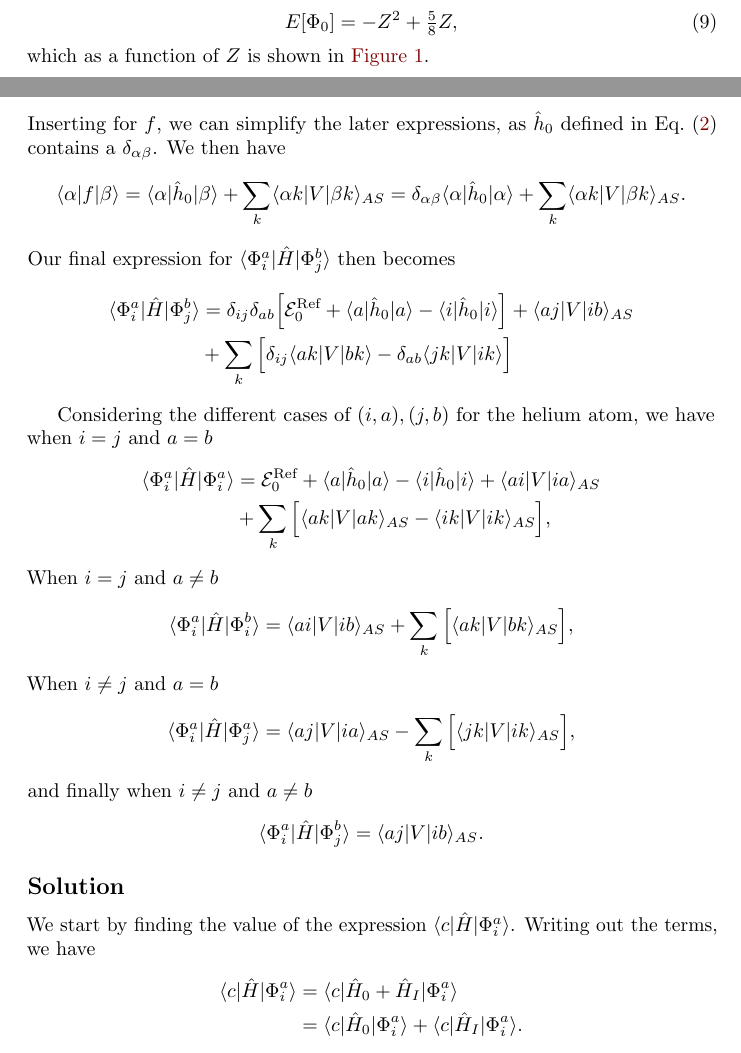
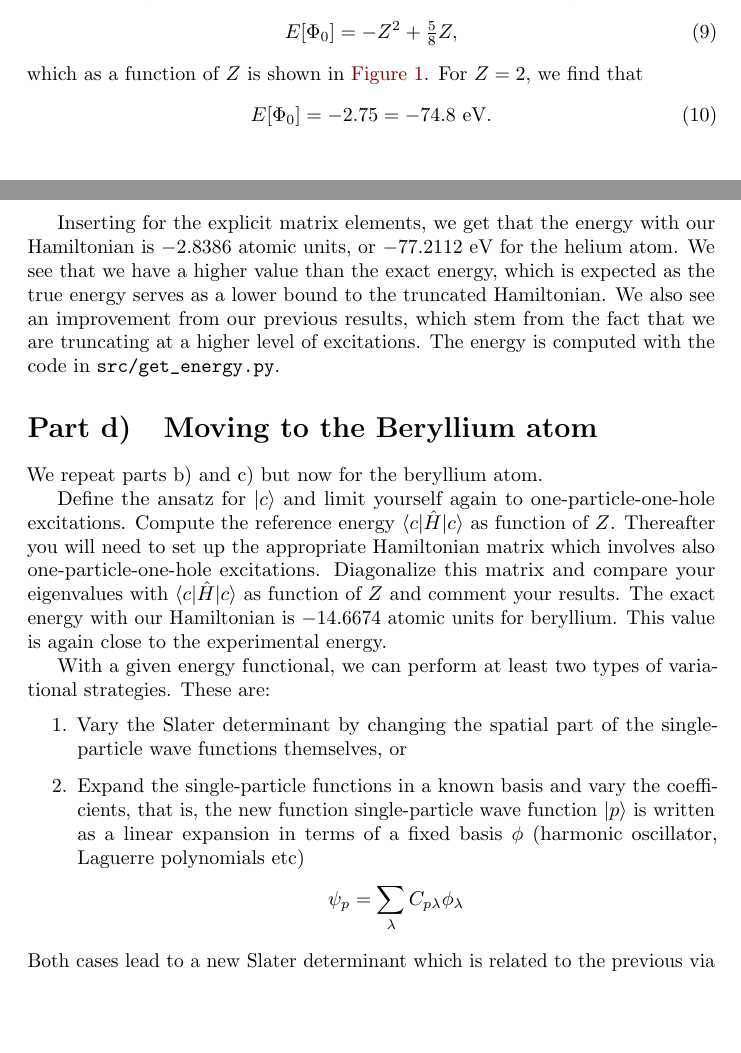
Before and after one commit to augustfe/FYS4480, a LaTeX document (midterm1/main.tex, which reads midterm1/sections/b_new.tex, midterm1/sections/c_new.tex, midterm1/sections/d.tex): two parts of pages 5 and 9 of 12 before the commit and two parts of pages 6 and 9 of 9 after it, joined at a grey line, cut so that both start at the same text, the shorter picture padded with empty space. Compiled offline with pdfLaTeX.

Commit message:
Finished C

```diff
--- a/midterm1/main.tex
+++ b/midterm1/main.tex
@@ -118,6 +118,9 @@ This means that if we excite one or two particles from the ground state, the spi
 % \input{sections/b.tex}
 \input{sections/b_new.tex}
 \section{Limiting ourselves to one-particle-one excitations}
-\input{sections/c.tex}
+\input{sections/c_new.tex}
+
+\section{Moving to the Beryllium atom}
+\input{sections/d.tex}
 
 \end{document} % chktex 17
--- a/midterm1/sections/b_new.tex
+++ b/midterm1/sections/b_new.tex
@@ -120,6 +120,10 @@ Combining this, we find that the expectation value of the ground state is
     E[\Phi_0] = -Z^2 + \tfrac{5}{8}Z,
 \end{equation}
 which as a function of $Z$ is shown in \autoref{fig:energy}.
+For $Z = 2$, we find that
+\begin{equation}
+    E[\Phi_0] = -2.75 = -74.8 \ \text{eV}.
+\end{equation}
 
 \begin{figure}[ht]
     \centering
--- a/midterm1/sections/c_new.tex
+++ b/midterm1/sections/c_new.tex
@@ -152,31 +170,36 @@ We have thus shown that
 \begin{equation}
     \expval{\Phi_i^a}{\hat{H}}{\Phi_{j}^{b}} = \delta_{ij} \delta_{ab} \mathcal{E}_0^{\text{Ref}} + \expval{a}{f}{b} \delta_{ij} - \expval{j}{f}{i} \delta_{ab} + \expval{aj}{V}{ib}_{AS}.
 \end{equation}
-Inserting for $f$, we can simplify the later expressions, as $\hat{h}_0$ defined in Eq.~\eqref{eq:onebody} contains a $\delta_{\alpha \beta}$.
-We then have
-\begin{equation*}
-    \expval{\alpha}{f}{\beta} = \expval{\alpha}{\hat{h}_0}{\beta} + \sum_{k} \expval{\alpha k}{V}{\beta k}_{AS} = \delta_{\alpha \beta} \expval{\alpha}{\hat{h}_0}{\alpha} + \sum_{k} \expval{\alpha k}{V}{\beta k}_{AS}.
-\end{equation*}
-Our final expression for $\expval{\Phi_i^a}{\hat{H}}{\Phi_{j}^{b}}$ then becomes
-\begin{align*}
-    \expval{\Phi_i^a}{\hat{H}}{\Phi_{j}^{b}} &= \delta_{ij} \delta_{ab} \Big[ \mathcal{E}_0^{\text{Ref}} + \expval{a}{\hat{h}_0}{a}  - \expval{i}{\hat{h}_0}{i} \Big] + \expval{aj}{V}{ib}_{AS} \\
-    &+ \sum_{k} \Big[ \delta_{ij} \expval{ak}{V}{bk} - \delta_{ab} \expval{jk}{V}{ik} \Big]
-\end{align*}
+% Inserting for $f$, we can simplify the later expressions, as $\hat{h}_0$ defined in Eq.~\eqref{eq:onebody} contains a $\delta_{\alpha \beta}$.
+% We then have
+% \begin{equation*}
+%     \expval{\alpha}{f}{\beta} = \expval{\alpha}{\hat{h}_0}{\beta} + \sum_{k} \expval{\alpha k}{V}{\beta k}_{AS} = \delta_{\alpha \beta} \expval{\alpha}{\hat{h}_0}{\alpha} + \sum_{k} \expval{\alpha k}{V}{\beta k}_{AS}.
+% \end{equation*}
+% Our final expression for $\expval{\Phi_i^a}{\hat{H}}{\Phi_{j}^{b}}$ then becomes
+% \begin{align*}
+%     \expval{\Phi_i^a}{\hat{H}}{\Phi_{j}^{b}} &= \delta_{ij} \delta_{ab} \Big[ \mathcal{E}_0^{\text{Ref}} + \expval{a}{\hat{h}_0}{a}  - \expval{i}{\hat{h}_0}{i} \Big] + \expval{aj}{V}{ib}_{AS} \\
+%     &+ \sum_{k} \Big[ \delta_{ij} \expval{ak}{V}{bk} - \delta_{ab} \expval{jk}{V}{ik} \Big]
+% \end{align*}
 
-Considering the different cases of $(i, a), (j, b)$ for the helium atom, we have when $i = j$ and $a = b$
-\begin{align*}
-    \expval{\Phi_i^a}{\hat{H}}{\Phi_i^a} &= \mathcal{E}_0^{\text{Ref}} + \expval{a}{\hat{h}_0}{a} - \expval{i}{\hat{h}_0}{i} + \expval{ai}{V}{ia}_{AS}  \\
-    &+ \sum_{k} \Big[ \expval{ak}{V}{ak}_{AS} - \expval{ik}{V}{ik}_{AS} \Big],
-\end{align*}
-When $i = j$ and $a \neq b$
-\begin{equation*}
-    \expval{\Phi_i^a}{\hat{H}}{\Phi_i^b} = \expval{ai}{V}{ib}_{AS} + \sum_k \Big[ \expval{ak}{V}{bk}_{AS} \Big],
-\end{equation*}
-When $i \neq j$ and $a = b$
-\begin{equation*}
-    \expval{\Phi_i^a}{\hat{H}}{\Phi_j^a} = \expval{aj}{V}{ia}_{AS} - \sum_k \Big[ \expval{jk}{V}{ik}_{AS} \Big],
-\end{equation*}
-and finally when $i \neq j$ and $a \neq b$
-\begin{equation*}
-    \expval{\Phi_i^a}{\hat{H}}{\Phi_j^b} = \expval{aj}{V}{ib}_{AS}.
-\end{equation*}
+% Considering the different cases of $(i, a), (j, b)$ for the helium atom, we have when $i = j$ and $a = b$
+% \begin{align*}
+%     \expval{\Phi_i^a}{\hat{H}}{\Phi_i^a} &= \mathcal{E}_0^{\text{Ref}} + \expval{a}{\hat{h}_0}{a} - \expval{i}{\hat{h}_0}{i} + \expval{ai}{V}{ia}_{AS}  \\
+%     &+ \sum_{k} \Big[ \expval{ak}{V}{ak}_{AS} - \expval{ik}{V}{ik}_{AS} \Big],
+% \end{align*}
+% When $i = j$ and $a \neq b$
+% \begin{equation*}
+%     \expval{\Phi_i^a}{\hat{H}}{\Phi_i^b} = \expval{ai}{V}{ib}_{AS} + \sum_k \Big[ \expval{ak}{V}{bk}_{AS} \Big],
+% \end{equation*}
+% When $i \neq j$ and $a = b$
+% \begin{equation*}
+%     \expval{\Phi_i^a}{\hat{H}}{\Phi_j^a} = \expval{aj}{V}{ia}_{AS} - \sum_k \Big[ \expval{jk}{V}{ik}_{AS} \Big],
+% \end{equation*}
+% and finally when $i \neq j$ and $a \neq b$
+% \begin{equation*}
+%     \expval{\Phi_i^a}{\hat{H}}{\Phi_j^b} = \expval{aj}{V}{ib}_{AS}.
+% \end{equation*}
+
+Inserting for the explicit matrix elements, we get that the energy with our Hamiltonian is $-2.8386$ atomic units, or $-77.2112 \ \text{eV}$ for the helium atom.
+We see that we have a higher value than the exact energy, which is expected as the true energy serves as a lower bound to the truncated Hamiltonian.
+We also see an improvement from our previous results, which stem from the fact that we are truncating at a higher level of excitations.
+The energy is computed with the code in \verb|src/get_energy.py|.
--- /dev/null
+++ b/midterm1/sections/d.tex
@@ -0,0 +1,20 @@
+We repeat parts b) and c) but now for the beryllium atom. % chktex 10 % tex-fmt: skip
+
+Define the ansatz for $\ket{c}$ and limit yourself again to one-particle-one-hole excitations.
+Compute the reference energy $\expval{c}{\hat{H}}{c}$ as function of $Z$.
+Thereafter you will need to set up the appropriate Hamiltonian matrix which involves also one-particle-one-hole excitations.
+Diagonalize this matrix and compare your eigenvalues with $\expval{c}{\hat{H}}{c}$ as function of $Z$ and comment your results.
+The exact energy with our Hamiltonian is $-14.6674$ atomic units for beryllium.
+This value is again close to the experimental energy.
+
+With a given energy functional, we can perform at least two types of variational strategies.
+These are:
+\begin{enumerate}
+    \item Vary the Slater determinant by changing the spatial part of the single-particle wave functions themselves, or
+
+    \item Expand the single-particle functions in a known basis  and vary the coefficients, that is, the new function single-particle wave function $\ket{p}$ is written as a linear expansion in terms of a fixed basis $\phi$ (harmonic oscillator, Laguerre polynomials etc)
+        \begin{equation*}
+            \psi_p  = \sum_{\lambda} C_{p\lambda}\phi_{\lambda}
+        \end{equation*}
+\end{enumerate}
+Both cases lead to a new Slater determinant which is related to the previous via a unitary transformation.
```
Also changed, not shown: midterm1/main.pdf, midterm1/sections/c_new.tex (18 more changed lines), midterm1/sections/d.tex (11 more changed lines), 1 other file.
